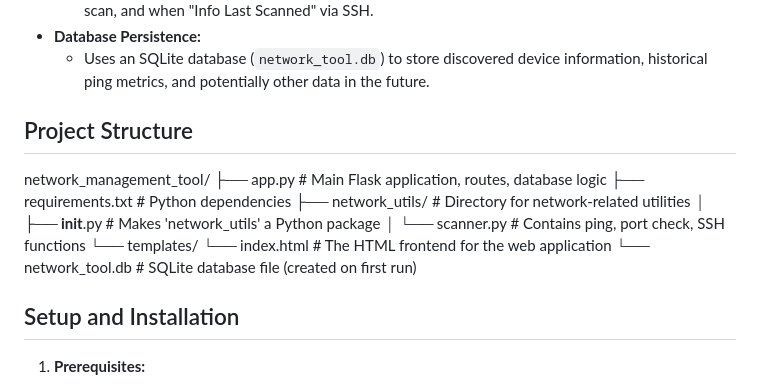
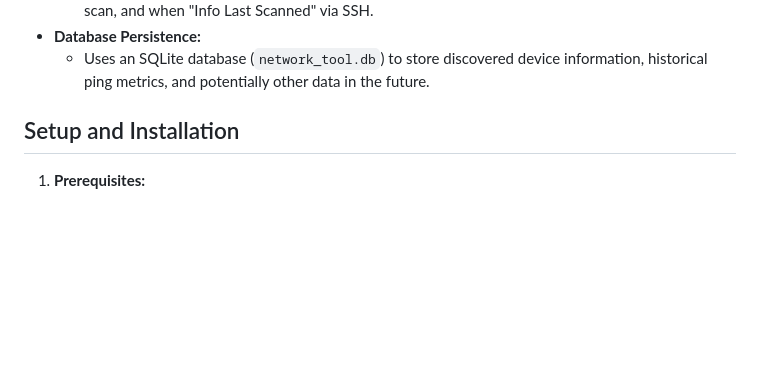
Before and after one commit to hlNaveen/NetMans, a Markdown page: README.md, the part around the change. GitHub-like rendering; blank space fills up the shorter version.

```diff
--- a/README.md
+++ b/README.md
@@ -33,17 +33,6 @@ A web-based application built with Python (Flask) to provide network discovery,
 * **Database Persistence:**
     * Uses an SQLite database (`network_tool.db`) to store discovered device information, historical ping metrics, and potentially other data in the future.
 
-## Project Structure
-
-network_management_tool/
-├── app.py                 # Main Flask application, routes, database logic
-├── requirements.txt       # Python dependencies
-├── network_utils/         # Directory for network-related utilities
-│   ├── __init__.py        # Makes 'network_utils' a Python package
-│   └── scanner.py         # Contains ping, port check, SSH functions
-└── templates/
-    └── index.html         # The HTML frontend for the web application
-└── network_tool.db        # SQLite database file (created on first run)
 
 ## Setup and Installation
 
```
